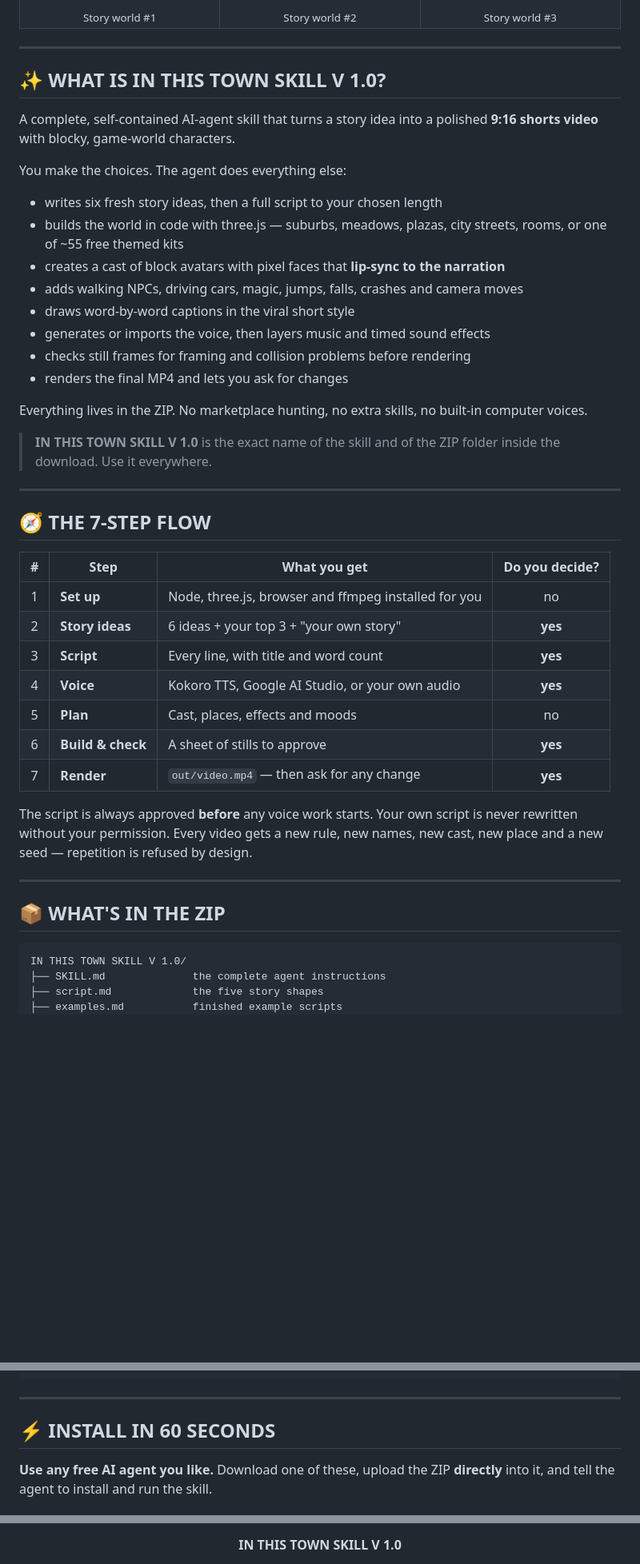
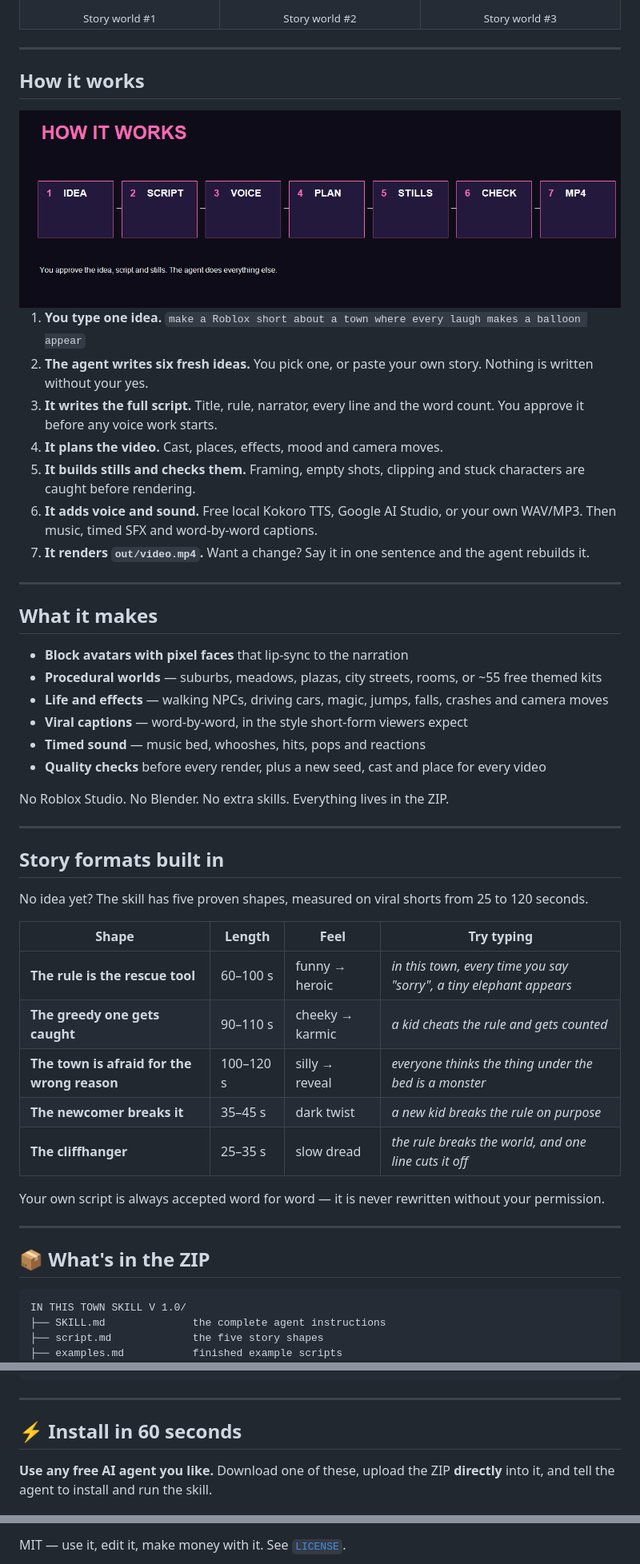
Before and after one commit to hackerlolord/roblox-shorts-skill-suite, a Markdown page: README.md, 3 parts joined by grey strips. Shown at 80% size. Drawn GitHub-style; pictures changed too: docs/img/how.png (added); blank space fills up the shorter version.

Commit message:
Rewrite README with banner, inline GIF previews and clearer structure

````diff
--- a/README.md
+++ b/README.md
@@ -61,44 +78,50 @@ Three real outputs. Different rules, different worlds, different characters —
 
 ---
 
-## ✨ WHAT IS IN THIS TOWN SKILL V 1.0?
+## How it works
 
-A complete, self-contained AI-agent skill that turns a story idea into a polished **9:16 shorts video** with blocky, game-world characters.
+<img src="docs/img/how.png" alt="Seven steps: idea, script, voice, plan, stills, check, MP4" width="100%">
 
-You make the choices. The agent does everything else:
-
-- writes six fresh story ideas, then a full script to your chosen length
-- builds the world in code with three.js — suburbs, meadows, plazas, city streets, rooms, or one of ~55 free themed kits
-- creates a cast of block avatars with pixel faces that **lip-sync to the narration**
-- adds walking NPCs, driving cars, magic, jumps, falls, crashes and camera moves
-- draws word-by-word captions in the viral short style
-- generates or imports the voice, then layers music and timed sound effects
-- checks still frames for framing and collision problems before rendering
-- renders the final MP4 and lets you ask for changes
-
-Everything lives in the ZIP. No marketplace hunting, no extra skills, no built-in computer voices.
-
-> **IN THIS TOWN SKILL V 1.0** is the exact name of the skill and of the ZIP folder inside the download. Use it everywhere.
+1. **You type one idea.** `make a Roblox short about a town where every laugh makes a balloon appear`
+2. **The agent writes six fresh ideas.** You pick one, or paste your own story. Nothing is written without your yes.
+3. **It writes the full script.** Title, rule, narrator, every line and the word count. You approve it before any voice work starts.
+4. **It plans the video.** Cast, places, effects, mood and camera moves.
+5. **It builds stills and checks them.** Framing, empty shots, clipping and stuck characters are caught before rendering.
+6. **It adds voice and sound.** Free local Kokoro TTS, Google AI Studio, or your own WAV/MP3. Then music, timed SFX and word-by-word captions.
+7. **It renders `out/video.mp4`.** Want a change? Say it in one sentence and the agent rebuilds it.
 
 ---
 
-## 🧭 THE 7-STEP FLOW
+## What it makes
 
-| # | Step | What you get | Do you decide? |
-|:-:|---|---|:-:|
-| 1 | **Set up** | Node, three.js, browser and ffmpeg installed for you | no |
-| 2 | **Story ideas** | 6 ideas + your top 3 + "your own story" | **yes** |
-| 3 | **Script** | Every line, with title and word count | **yes** |
-| 4 | **Voice** | Kokoro TTS, Google AI Studio, or your own audio | **yes** |
-| 5 | **Plan** | Cast, places, effects and moods | no |
-| 6 | **Build & check** | A sheet of stills to approve | **yes** |
-| 7 | **Render** | `out/video.mp4` — then ask for any change | **yes** |
+- **Block avatars with pixel faces** that lip-sync to the narration
+- **Procedural worlds** — suburbs, meadows, plazas, city streets, rooms, or ~55 free themed kits
+- **Life and effects** — walking NPCs, driving cars, magic, jumps, falls, crashes and camera moves
+- **Viral captions** — word-by-word, in the style short-form viewers expect
+- **Timed sound** — music bed, whooshes, hits, pops and reactions
+- **Quality checks** before every render, plus a new seed, cast and place for every video
 
-The script is always approved **before** any voice work starts. Your own script is never rewritten without your permission. Every video gets a new rule, new names, new cast, new place and a new seed — repetition is refused by design.
+No Roblox Studio. No Blender. No extra skills. Everything lives in the ZIP.
 
 ---
 
-## 📦 WHAT'S IN THE ZIP
+## Story formats built in
+
+No idea yet? The skill has five proven shapes, measured on viral shorts from 25 to 120 seconds.
+
+| Shape | Length | Feel | Try typing |
+|---|---|---|---|
+| **The rule is the rescue tool** | 60–100 s | funny → heroic | *in this town, every time you say "sorry", a tiny elephant appears* |
+| **The greedy one gets caught** | 90–110 s | cheeky → karmic | *a kid cheats the rule and gets counted* |
+| **The town is afraid for the wrong reason** | 100–120 s | silly → reveal | *everyone thinks the thing under the bed is a monster* |
+| **The newcomer breaks it** | 35–45 s | dark twist | *a new kid breaks the rule on purpose* |
+| **The cliffhanger** | 25–35 s | slow dread | *the rule breaks the world, and one line cuts it off* |
+
+Your own script is always accepted word for word — it is never rewritten without your permission.
+
+---
+
+## 📦 What's in the ZIP
 
 ```
 IN THIS TOWN SKILL V 1.0/
@@ -122,7 +145,9 @@ IN THIS TOWN SKILL V 1.0/
 
 ---
 
-## ⚡ INSTALL IN 60 SECONDS
+<a name="install"></a>
+
+## ⚡ Install in 60 seconds
 
 **Use any free AI agent you like.** Download one of these, upload the ZIP **directly** into it, and tell the agent to install and run the skill.
 
@@ -243,3 +272,3 @@ If this skill made your day, subscribe to the channel — that's what keeps thes
 
-**IN THIS TOWN SKILL V 1.0**
+MIT — use it, edit it, make money with it. See [`LICENSE`](LICENSE).
 
````
Also changed, not shown: other parts of README.md (+43 -26 lines), docs/img/r1.gif (added), docs/img/r2.gif (added), 1 other file.
